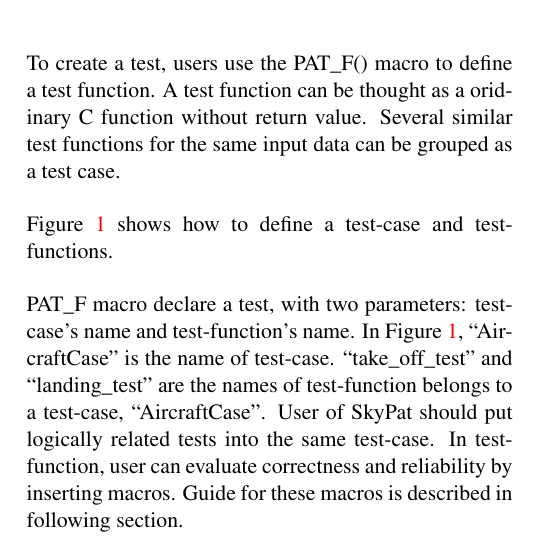
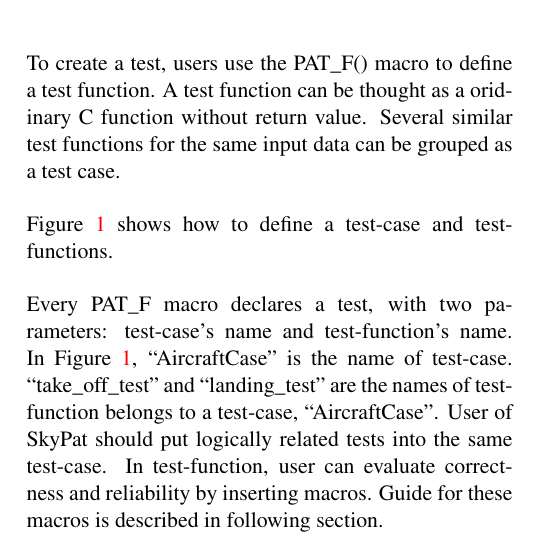
Before and after one commit to skymizer/SkyPat, a LaTeX document (docs/linux_symposium_2014/skypat/skypat.tex): part of one column of page 2 of 4, cut so that both start at the same text. Compiled offline with pdfLaTeX.

Commit message:
Use right plural.

```diff
--- a/docs/linux_symposium_2014/skypat/skypat.tex
+++ b/docs/linux_symposium_2014/skypat/skypat.tex
@@ -150,7 +150,7 @@ PAT_F(AircraftCase, landing_test)
 \label{aircraftcase}
 \end{figure}
 
-PAT\_F macro declare a test, with two parameters: test-case's name and test-function's name.
+Every PAT\_F macro declares a test, with two parameters: test-case's name and test-function's name.
 In Figure~\ref{aircraftcase}, ``AircraftCase'' is the name of test-case.
 ``take\_off\_test'' and ``landing\_test'' are the names of test-function belongs to a test-case, ``AircraftCase''.
 User of SkyPat should put logically related tests into the same test-case.
```
